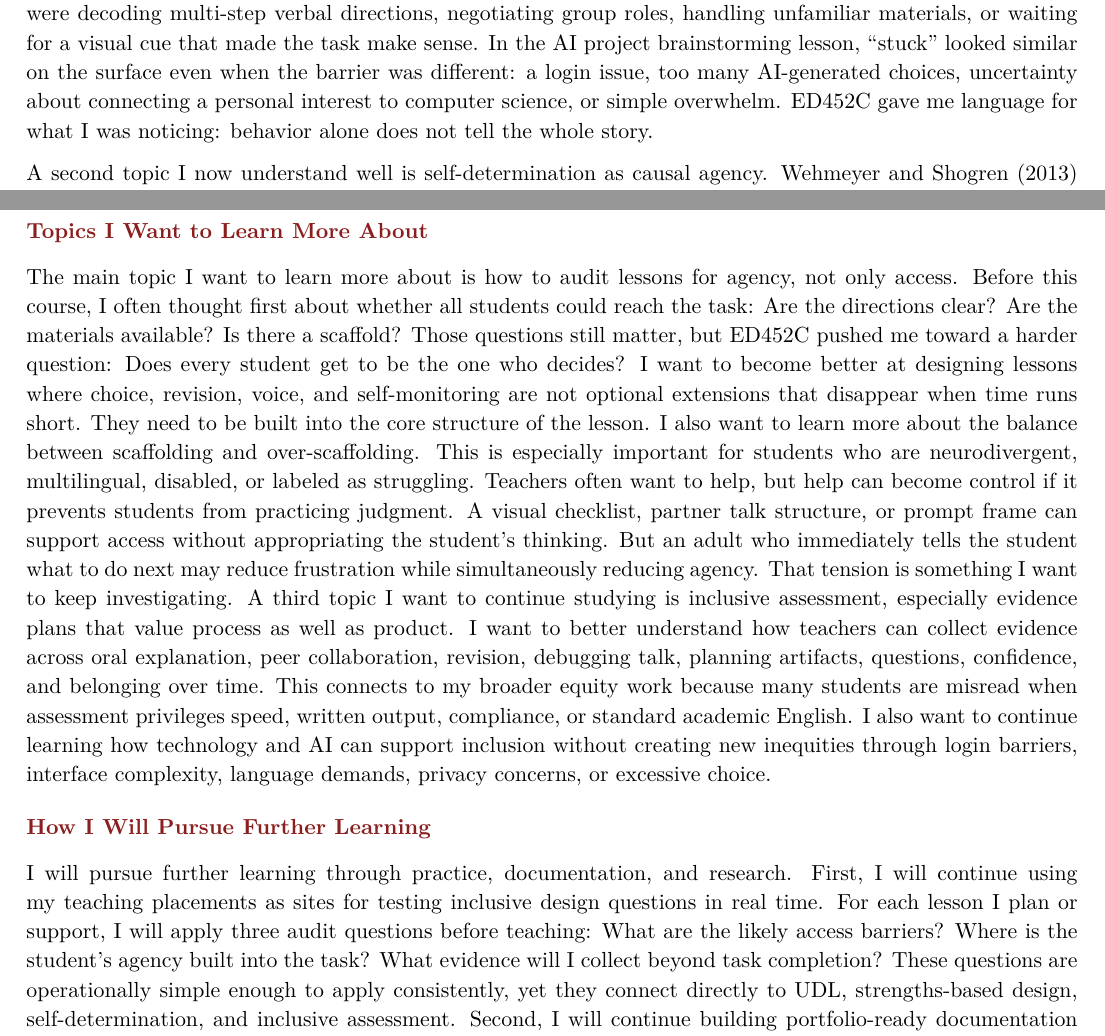
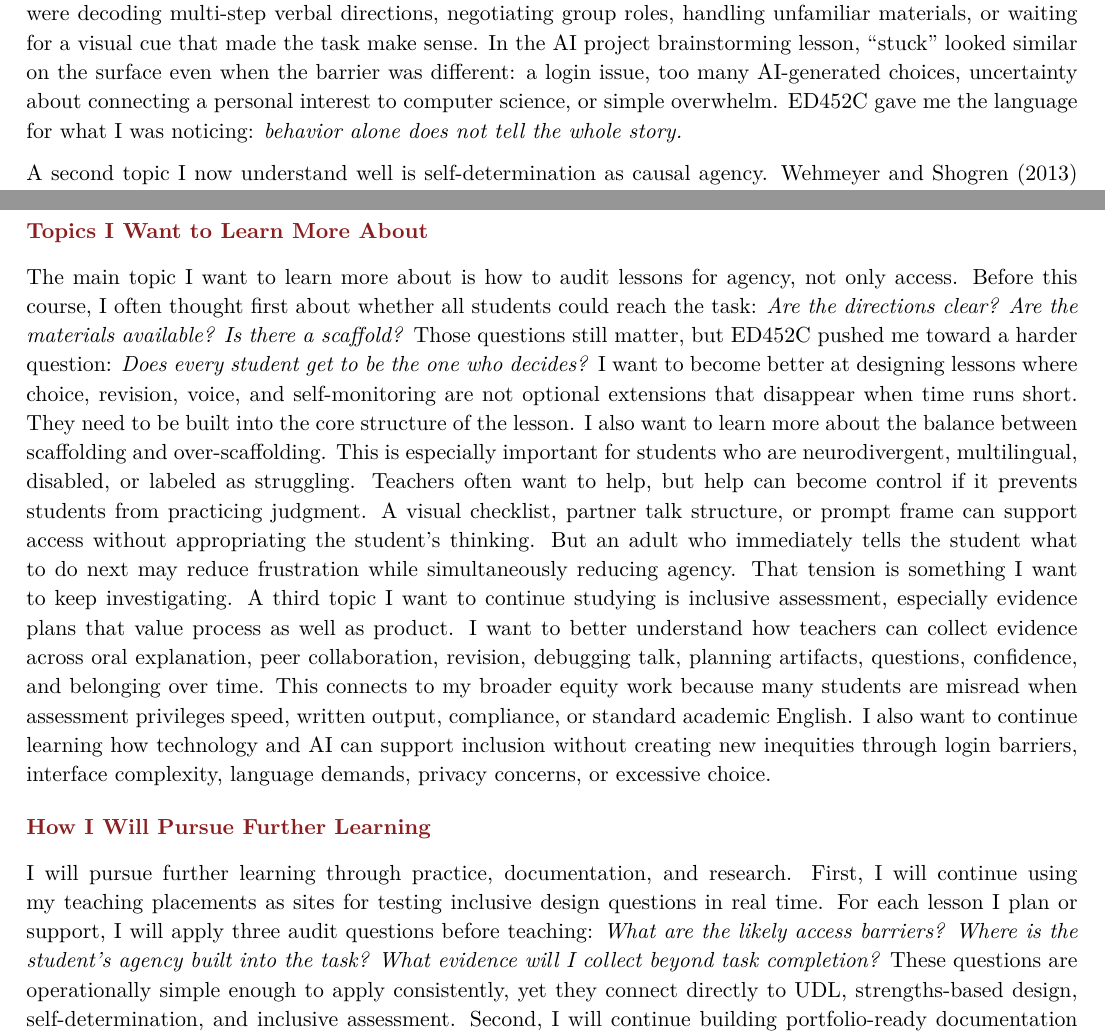
Before and after one commit to pzg8794/ED452C-Learning_Assistant_Lesson-Final_Reflection, a LaTeX document (main.tex): two parts of pages 2 and 3 of 4, joined at a grey line, cut so that both start at the same text. Compiled offline with pdfLaTeX.

Commit message:
Updates from Overleaf

```diff
--- a/main.tex
+++ b/main.tex
@@ -89,7 +89,7 @@ This reflection is guided by two connected frameworks developed across my academ
 
 \reviewsection{Topics I Now Understand Well}
 
-The topic I understand most strongly after ED452C is that inclusive education is not a place where students are sent; it is a design responsibility. \citet{wehmeyer2021inclusive} framing of special education helped me separate inclusion from simple physical placement. A student can sit in a general education classroom and still be excluded by how directions are delivered, how quickly students are expected to respond, how evidence is collected, or which forms of participation are treated as legitimate. That shift changed my first professional question. Instead of asking, ``What is wrong with this student?'' I now ask, ``What is this environment demanding, and whose thinking is being hidden by that demand?'' I also developed a stronger understanding of disability through a person-environment fit lens. The social-ecological view makes it harder to blame the learner when the real barrier may be speed, language load, sensory demand, executive-function demand, unfamiliar technology, or narrow definitions of competence. In my Pine Brook IGNITE placement, I saw this repeatedly. During hands-on STEM lessons, students who hesitated were not always confused about the content. Some were decoding multi-step verbal directions, negotiating group roles, handling unfamiliar materials, or waiting for a visual cue that made the task make sense. In the AI project brainstorming lesson, ``stuck'' looked similar on the surface even when the barrier was different: a login issue, too many AI-generated choices, uncertainty about connecting a personal interest to computer science, or simple overwhelm. ED452C gave me language for what I was noticing: behavior alone does not tell the whole story.
+The topic I understand most strongly after ED452C is that inclusive education is not a place where students are sent; it is a design responsibility. \citet{wehmeyer2021inclusive} framing of special education helped me separate inclusion from simple physical placement. A student can sit in a general education classroom and still be excluded by how directions are delivered, how quickly students are expected to respond, how evidence is collected, or which forms of participation are treated as legitimate. That shift changed my first professional question. Instead of asking, \textit{``What is wrong with this student?''} I now ask, \textit{``What is this environment demanding, and whose thinking is being hidden by that demand?''} I also developed a stronger understanding of disability through a person-environment fit lens. The social-ecological view makes it harder to blame the learner when the real barrier may be speed, language load, sensory demand, executive-function demand, unfamiliar technology, or narrow definitions of competence. In my Pine Brook IGNITE placement, I saw this repeatedly. During hands-on STEM lessons, students who hesitated were not always confused about the content. Some were decoding multi-step verbal directions, negotiating group roles, handling unfamiliar materials, or waiting for a visual cue that made the task make sense. In the AI project brainstorming lesson, ``stuck'' looked similar on the surface even when the barrier was different: a login issue, too many AI-generated choices, uncertainty about connecting a personal interest to computer science, or simple overwhelm. ED452C gave me the language for what I was noticing: \textit{behavior alone does not tell the whole story.}
 
 A second topic I now understand well is self-determination as causal agency. \citet{wehmeyer2013selfdetermination} helped me see self-determination not as a personality trait or a transition-planning milestone, but as something built through repeated experiences of choosing, acting, evaluating, and adjusting. In the AI brainstorming lesson, one student who had been quiet during the verbal setup became more engaged once the task began with a personal-interest choice. He chose a topic connected to a video game he had been playing at home, read the AI output, judged that the first ideas were too complex, and asked the AI to simplify them without being prompted to do so. The key design move was not the technology itself. It was that the student's preference was the entry point; he did not have to earn the right to decide. This matters especially for neurodivergent learners, culturally and linguistically diverse students, multilingual students, disabled students, and students navigating multiple identities. These students are often over-scaffolded or over-directed in the name of support. ED452C helped me name the difference between scaffolding that opens participation and scaffolding that quietly removes agency. Support should reduce unnecessary barriers, but it should not remove the student's opportunity to practice judgment, voice, and authorship.
 
@@ -99,11 +99,11 @@ My Journal Article Review strengthened this same understanding through the RULER
 
 \reviewsection{Topics I Want to Learn More About}
 
-The main topic I want to learn more about is how to audit lessons for agency, not only access. Before this course, I often thought first about whether all students could reach the task: Are the directions clear? Are the materials available? Is there a scaffold? Those questions still matter, but ED452C pushed me toward a harder question: Does every student get to be the one who decides? I want to become better at designing lessons where choice, revision, voice, and self-monitoring are not optional extensions that disappear when time runs short. They need to be built into the core structure of the lesson. I also want to learn more about the balance between scaffolding and over-scaffolding. This is especially important for students who are neurodivergent, multilingual, disabled, or labeled as struggling. Teachers often want to help, but help can become control if it prevents students from practicing judgment. A visual checklist, partner talk structure, or prompt frame can support access without appropriating the student's thinking. But an adult who immediately tells the student what to do next may reduce frustration while simultaneously reducing agency. That tension is something I want to keep investigating. A third topic I want to continue studying is inclusive assessment, especially evidence plans that value process as well as product. I want to better understand how teachers can collect evidence across oral explanation, peer collaboration, revision, debugging talk, planning artifacts, questions, confidence, and belonging over time. This connects to my broader equity work because many students are misread when assessment privileges speed, written output, compliance, or standard academic English. I also want to continue learning how technology and AI can support inclusion without creating new inequities through login barriers, interface complexity, language demands, privacy concerns, or excessive choice.
+The main topic I want to learn more about is how to audit lessons for agency, not only access. Before this course, I often thought first about whether all students could reach the task: \textit{Are the directions clear? Are the materials available? Is there a scaffold? }Those questions still matter, but ED452C pushed me toward a harder question: \textit{Does every student get to be the one who decides?} I want to become better at designing lessons where choice, revision, voice, and self-monitoring are not optional extensions that disappear when time runs short. They need to be built into the core structure of the lesson. I also want to learn more about the balance between scaffolding and over-scaffolding. This is especially important for students who are neurodivergent, multilingual, disabled, or labeled as struggling. Teachers often want to help, but help can become control if it prevents students from practicing judgment. A visual checklist, partner talk structure, or prompt frame can support access without appropriating the student's thinking. But an adult who immediately tells the student what to do next may reduce frustration while simultaneously reducing agency. That tension is something I want to keep investigating. A third topic I want to continue studying is inclusive assessment, especially evidence plans that value process as well as product. I want to better understand how teachers can collect evidence across oral explanation, peer collaboration, revision, debugging talk, planning artifacts, questions, confidence, and belonging over time. This connects to my broader equity work because many students are misread when assessment privileges speed, written output, compliance, or standard academic English. I also want to continue learning how technology and AI can support inclusion without creating new inequities through login barriers, interface complexity, language demands, privacy concerns, or excessive choice.
 
 \reviewsection{How I Will Pursue Further Learning}
 
-I will pursue further learning through practice, documentation, and research. First, I will continue using my teaching placements as sites for testing inclusive design questions in real time. For each lesson I plan or support, I will apply three audit questions before teaching: What are the likely access barriers? Where is the student's agency built into the task? What evidence will I collect beyond task completion? These questions are operationally simple enough to apply consistently, yet they connect directly to UDL, strengths-based design, self-determination, and inclusive assessment. Second, I will continue building portfolio-ready documentation from my teaching work. ED452C helped me see that every discussion post, lesson reflection, and placement note can become a piece of a larger professional evidence system. My goal is to de-identify classroom patterns systematically and translate them into reusable teaching evidence---recording not merely what happened, but what the moment revealed about access, agency, participation, and belonging. This practice will strengthen my certification portfolio while also deepening my reflective capacity as a practitioner. Third, I will integrate ED452C into my broader Puzzle Plan and EQUITAS work. My research interests and my teaching interests are not separate projects. In both domains, I am asking how systems define competence, whose evidence is recognized as legitimate, and how design can reduce inequity before harm occurs. In education, that means constructing classrooms where neurodivergent, culturally and linguistically diverse, disabled, chronically ill, multilingual, and multiply identified students are not treated as exceptions to be managed. In my larger AI and equity work, it means building systems that do not mistake difference for deficiency. ED452C gave me a practical pedagogical language for the same ethical commitment that drives my research. Going forward, I will continue reading across UDL, self-determination, inclusive assessment, transition planning, culturally sustaining pedagogy, and SEL as classroom-climate design---and translating that reading into repeatable classroom habits: agency audits, evidence-plan checklists, AI prompt routines, student voice structures, and reflection tools that help students name and exercise how they learn.
+I will pursue further learning through practice, documentation, and research. First, I will continue using my teaching placements as sites for testing inclusive design questions in real time. For each lesson I plan or support, I will apply three audit questions before teaching: \textit{What are the likely access barriers? Where is the student's agency built into the task? What evidence will I collect beyond task completion?} These questions are operationally simple enough to apply consistently, yet they connect directly to UDL, strengths-based design, self-determination, and inclusive assessment. Second, I will continue building portfolio-ready documentation from my teaching work. ED452C helped me see that every discussion post, lesson reflection, and placement note can become a piece of a larger professional evidence system. My goal is to de-identify classroom patterns systematically and translate them into reusable teaching evidence---recording not merely what happened, but what the moment revealed about access, agency, participation, and belonging. This practice will strengthen my certification portfolio while also deepening my reflective capacity as a practitioner. Third, I will integrate ED452C into my broader Puzzle Plan and EQUITAS work. My research interests and my teaching interests are not separate projects. In both domains, I am asking how systems define competence, whose evidence is recognized as legitimate, and how design can reduce inequity before harm occurs. In education, that means constructing classrooms where neurodivergent, culturally and linguistically diverse, disabled, chronically ill, multilingual, and multiply identified students are not treated as exceptions to be managed. In my larger AI and equity work, it means building systems that do not mistake difference for deficiency. ED452C gave me a practical pedagogical language for the same ethical commitment that drives my research. Going forward, I will continue reading across UDL, self-determination, inclusive assessment, transition planning, culturally sustaining pedagogy, and SEL as classroom-climate design---and translating that reading into repeatable classroom habits: agency audits, evidence-plan checklists, AI prompt routines, student voice structures, and reflection tools that help students name and exercise how they learn.
 
 What I gained from ED452C is ultimately a clearer professional stance: inclusion is not proven by where a student sits, but by what the environment allows the student to access, decide, express, revise, and become. Carrying that stance forward means designing classrooms where students are not merely present, but genuinely recognized as capable, self-determining participants in their own learning.
 
```
